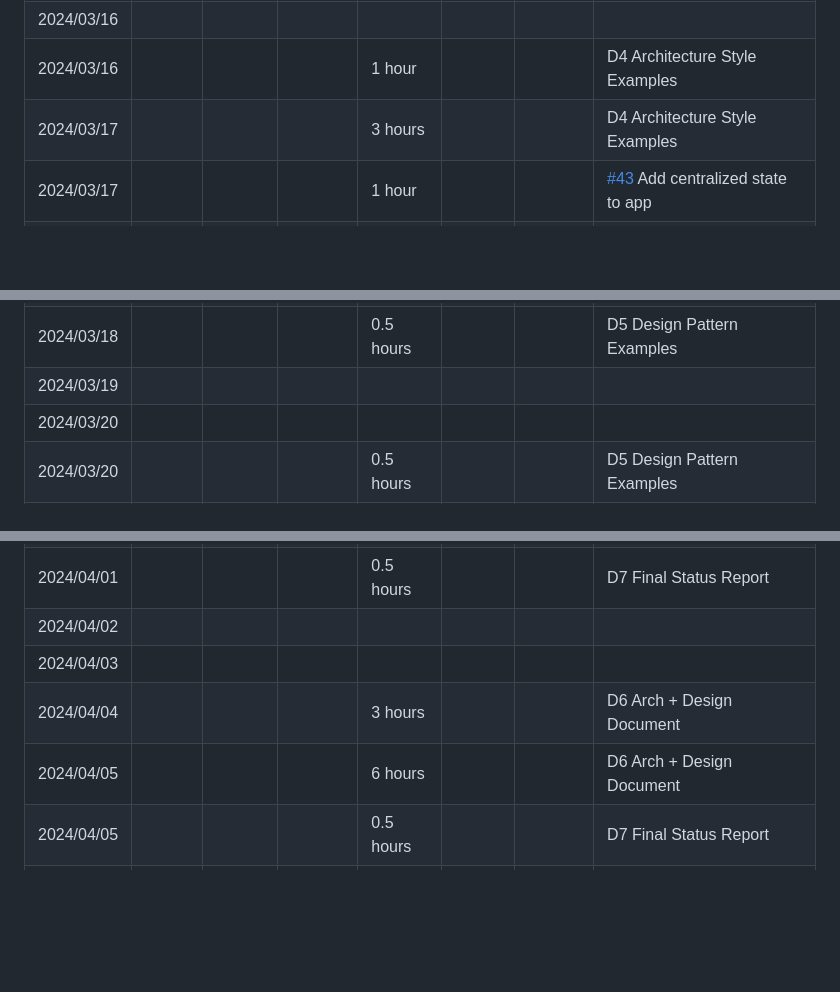
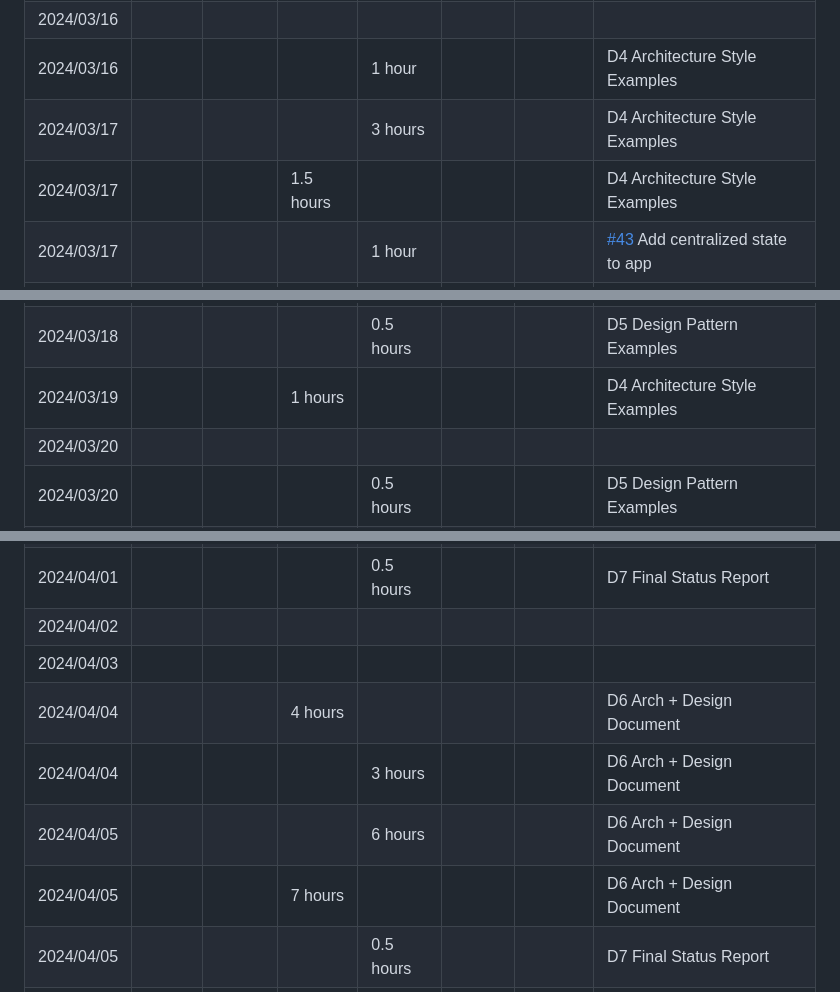
Before and after one commit to Carson-Tang/W24-CS446-ECE452, a Markdown page: timelog.md, 3 parts joined by grey strips. GitHub-like rendering; blank space fills up the shorter version.

```diff
--- a/timelog.md
+++ b/timelog.md
@@ -74,6 +74,7 @@
 | 2024/03/16 |  |  |  |  |  |  |  |
 | 2024/03/16 |  |  |  | 1 hour |  |  | D4 Architecture Style Examples |
 | 2024/03/17 |  |  |  | 3 hours |  |  | D4 Architecture Style Examples |
+| 2024/03/17 |  |  | 1.5 hours |  |  |  | D4 Architecture Style Examples |
 | 2024/03/17 |  |  |  | 1 hour |  |  | [#43](https://github.com/Carson-Tang/W24-CS446-ECE452/pull/43) Add centralized state to app |
 | 2024/03/17 |  |  |  | 2 hours |  |  | [#45](https://github.com/Carson-Tang/W24-CS446-ECE452/pull/45) Save local user settings on signup |
 | 2024/03/17 |  |  |  | 3 hours |  |  | [#46](https://github.com/Carson-Tang/W24-CS446-ECE452/pull/46) Create local db/dao for journal and photos |
@@ -84,6 +85,6 @@
 | 2024/03/18 |  |  |  | 0.5 hours |  |  | D4 Architecture Style Examples |
 | 2024/03/18 |  |  |  | 0.5 hours |  |  | D5 Design Pattern Examples |
-| 2024/03/19 |  |  |  |  |  |  |  |
+| 2024/03/19 |  |  | 1 hours |  |  |  | D4 Architecture Style Examples |
 | 2024/03/20 |  |  |  |  |  |  |  |
 | 2024/03/20 |  |  |  | 0.5 hours |  |  | D5 Design Pattern Examples |
 | 2024/03/20 |  |  |  | 0.5 hours |  |  | D6 Arch + Design Document |
@@ -113,8 +115,10 @@
 | 2024/04/01 |  |  |  | 0.5 hours |  |  | D7 Final Status Report |
 | 2024/04/02 |  |  |  |  |  |  |  |
 | 2024/04/03 |  |  |  |  |  |  |  |
+| 2024/04/04 |  |  | 4 hours |  |  |  | D6 Arch + Design Document |
 | 2024/04/04 |  |  |  | 3 hours |  |  | D6 Arch + Design Document |
 | 2024/04/05 |  |  |  | 6 hours |  |  | D6 Arch + Design Document |
+| 2024/04/05 |  |  | 7 hours |  |  |  | D6 Arch + Design Document |
 | 2024/04/05 |  |  |  | 0.5 hours |  |  | D7 Final Status Report |
 | 2024/04/06 |  |  |  | 0.5 hours |  |  | D7 Final Status Report |
 | 2024/04/07 |  |  |  |  |  |  |  |
```
Also changed, not shown: other parts of timelog.md (+7 -6 lines).
